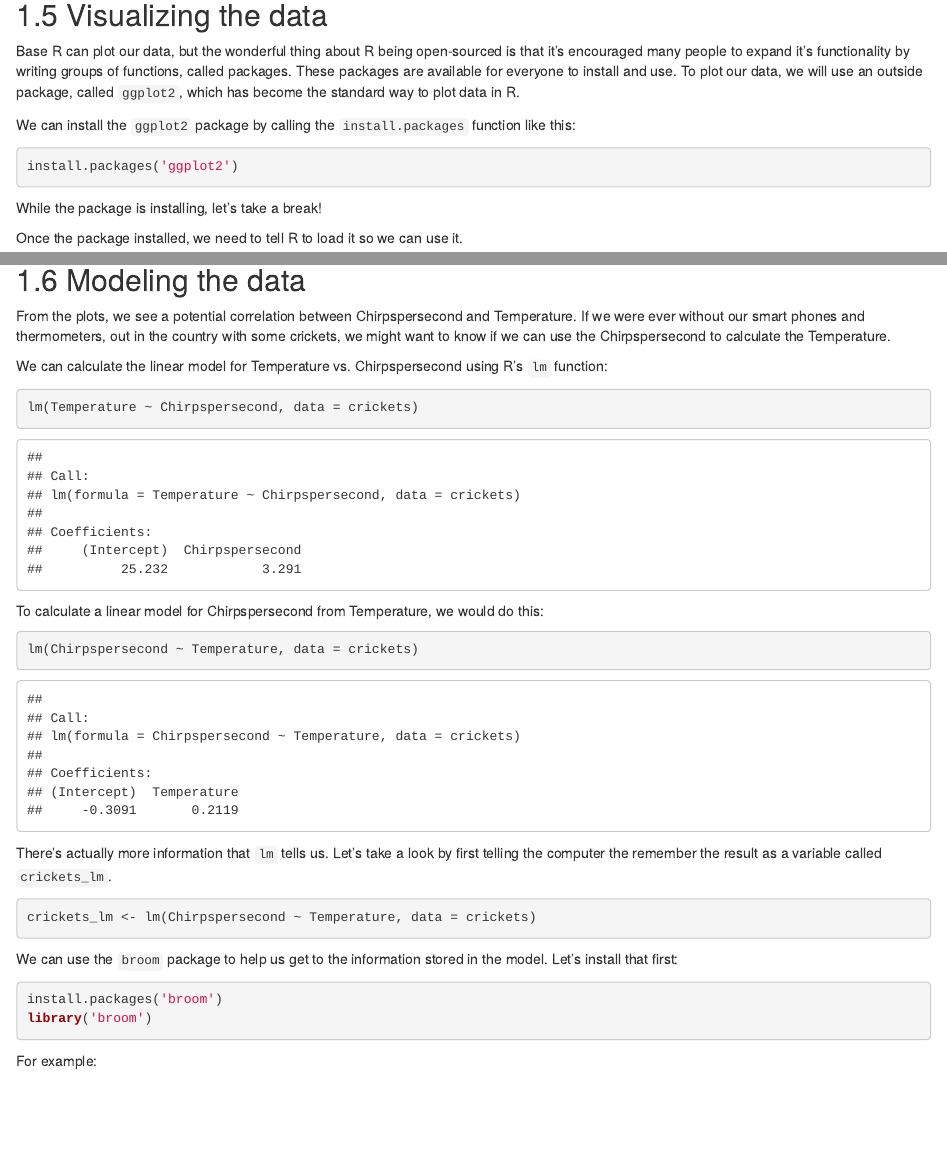
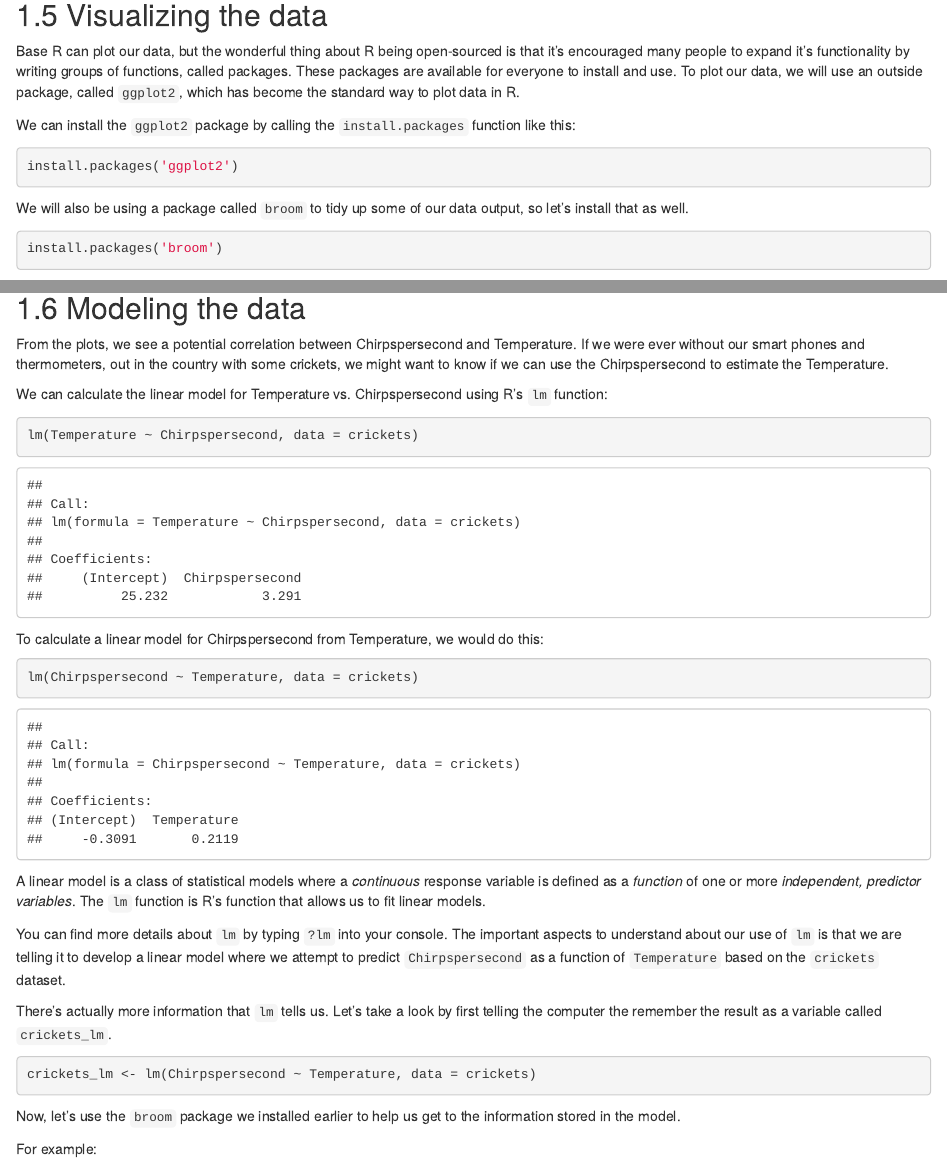
Before and after one commit to HoustonUseRs/intro-to-R-guide, an R Markdown document (01-interacting-with-simple-data.Rmd): the page in a window 1100 px wide, from 5510 px down, and a second part further down, joined at a grey line. Rendered offline with R 4.5, knitr and Pandoc, with nearby package versions; drawn as R Markdown's standard HTML page in place of the format the file asks for; some code elsewhere in the file could not run offline.

Commit message:
* moved 'broom' install further up in the lesson * expanded description of 'lm' to explain what a linear model is * removed indexing notation to keep consistent with the rest of the lesson

````diff
--- a/01-interacting-with-simple-data.Rmd
+++ b/01-interacting-with-simple-data.Rmd
@@ -193,7 +193,11 @@ We can install the `ggplot2` package by calling the `install.packages` function
 install.packages('ggplot2')
 ```
 
-While the package is installing, let's take a break!
+We will also be using a package called `broom` to tidy up some of our data output, so let's install that as well.
+
+```{r results="hide", eval=FALSE}
+install.packages('broom')
+```
 
 Once the package installed, we need to tell R to load it so we can use it.
 
@@ -271,7 +275,7 @@ ggsave(filename = "plot.png")
 
 ## Modeling the data
 
-From the plots, we see a potential correlation between Chirpspersecond and Temperature.  If we were ever without our smart phones and thermometers, out in the country with some crickets, we might want to know if we can use the Chirpspersecond to calculate the Temperature.
+From the plots, we see a potential correlation between Chirpspersecond and Temperature.  If we were ever without our smart phones and thermometers, out in the country with some crickets, we might want to know if we can use the Chirpspersecond to estimate the Temperature.
 
 We can calculate the linear model for Temperature vs. Chirpspersecond using R's `lm` function:
 
@@ -285,18 +289,17 @@ To calculate a linear model for Chirpspersecond from Temperature, we would do th
 lm(Chirpspersecond ~ Temperature, data = crickets)
 ```
 
+A linear model is a class of statistical models where a _continuous_ response variable is defined as a _function_ of one or more _independent, predictor variables_. The `lm` function is R's function that allows us to fit linear models.
+
+You can find more details about `lm` by typing `?lm` into your console. The important aspects to understand about our use of `lm` is that we are telling it to develop a linear model where we attempt to predict `Chirpspersecond` as a function of `Temperature` based on the `crickets` dataset.
+
 There's actually more information that `lm` tells us.  Let's take a look by first telling the computer the remember the result as a variable called `crickets_lm`.
 
 ```{r}
 crickets_lm <- lm(Chirpspersecond ~ Temperature, data = crickets)
 ```
 
-We can use the `broom` package to help us get to the information stored in the model. Let's install that first:
-
-```{r results="hide", eval=FALSE}
-install.packages('broom')
-library('broom')
-```
+Now, let's use the `broom` package we installed earlier to help us get to the information stored in the model.
 
 For example:
 
````
Also changed, not shown: 01-interacting-with-simple-data.Rmd (4 more changed lines).
